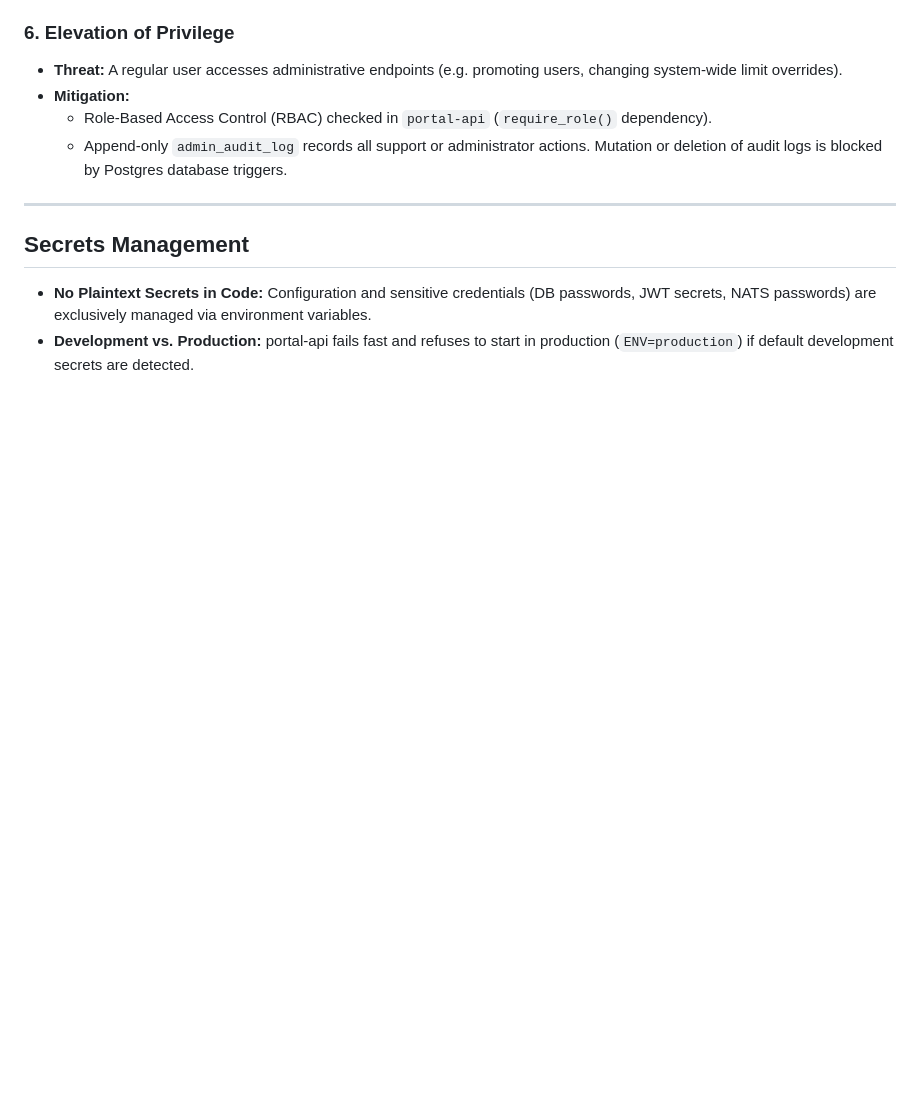
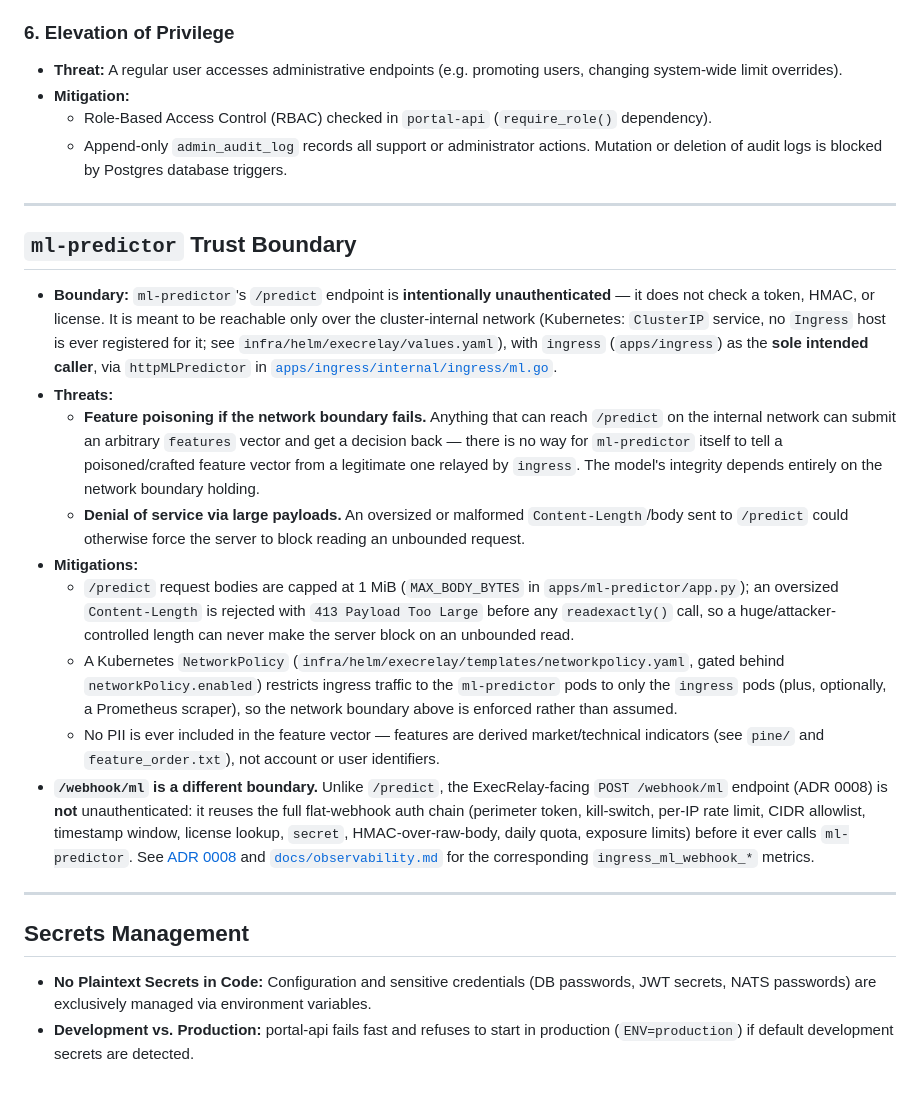
Before and after one commit to ninad-k/ExecRelay, a Markdown page: docs/threat-model.md, the part around the change. Drawn GitHub-style; blank space fills up the shorter version.

Commit message:
docs(threat-model): add ml-predictor trust boundary
Document /predict as intentionally unauthenticated and cluster-internal
only, with ingress as the sole intended caller; call out feature-poisoning
and payload-DoS risks (the latter already mitigated by the 1 MiB cap +
413 in apps/ml-predictor/app.py) and their mitigations, including the new
NetworkPolicy. Also note that /webhook/ml is a separate boundary secured
by the full flat-webhook auth chain per ADR 0008.

Co-Authored-By: Claude Fable 5 <noreply@anthropic.com>

```diff
--- a/docs/threat-model.md
+++ b/docs/threat-model.md
@@ -47,6 +47,51 @@ This document outlines the detailed threat model for ExecRelay, utilizing the ST
 
 ---
 
+## `ml-predictor` Trust Boundary
+
+* **Boundary:** `ml-predictor`'s `/predict` endpoint is **intentionally
+  unauthenticated** — it does not check a token, HMAC, or license. It is
+  meant to be reachable only over the cluster-internal network (Kubernetes:
+  `ClusterIP` service, no `Ingress` host is ever registered for it; see
+  `infra/helm/execrelay/values.yaml`), with `ingress` (`apps/ingress`) as the
+  **sole intended caller**, via `httpMLPredictor` in
+  [`apps/ingress/internal/ingress/ml.go`](../apps/ingress/internal/ingress/ml.go).
+* **Threats:**
+  * **Feature poisoning if the network boundary fails.** Anything that can
+    reach `/predict` on the internal network can submit an arbitrary
+    `features` vector and get a decision back — there is no way for
+    `ml-predictor` itself to tell a poisoned/crafted feature vector from a
+    legitimate one relayed by `ingress`. The model's integrity depends
+    entirely on the network boundary holding.
+  * **Denial of service via large payloads.** An oversized or malformed
+    `Content-Length`/body sent to `/predict` could otherwise force the
+    server to block reading an unbounded request.
+* **Mitigations:**
+  * `/predict` request bodies are capped at 1 MiB (`MAX_BODY_BYTES` in
+    `apps/ml-predictor/app.py`); an oversized `Content-Length` is rejected
+    with `413 Payload Too Large` before any `readexactly()` call, so a
+    huge/attacker-controlled length can never make the server block on an
+    unbounded read.
+  * A Kubernetes `NetworkPolicy` (`infra/helm/execrelay/templates/networkpolicy.yaml`,
+    gated behind `networkPolicy.enabled`) restricts ingress traffic to the
+    `ml-predictor` pods to only the `ingress` pods (plus, optionally,
+    a Prometheus scraper), so the network boundary above is enforced rather
+    than assumed.
+  * No PII is ever included in the feature vector — features are derived
+    market/technical indicators (see `pine/` and `feature_order.txt`), not
+    account or user identifiers.
+* **`/webhook/ml` is a different boundary.** Unlike `/predict`, the
+  ExecRelay-facing `POST /webhook/ml` endpoint (ADR 0008) is **not**
+  unauthenticated: it reuses the full flat-webhook auth chain (perimeter
+  token, kill-switch, per-IP rate limit, CIDR allowlist, timestamp window,
+  license lookup, `secret`, HMAC-over-raw-body, daily quota, exposure
+  limits) before it ever calls `ml-predictor`. See
+  [ADR 0008](adr/0008-opt-in-json-ml-webhook-path.md) and
+  [`docs/observability.md`](observability.md) for the corresponding
+  `ingress_ml_webhook_*` metrics.
+
+---
+
 ## Secrets Management
 
 * **No Plaintext Secrets in Code:** Configuration and sensitive credentials (DB passwords, JWT secrets, NATS passwords) are exclusively managed via environment variables.
```
